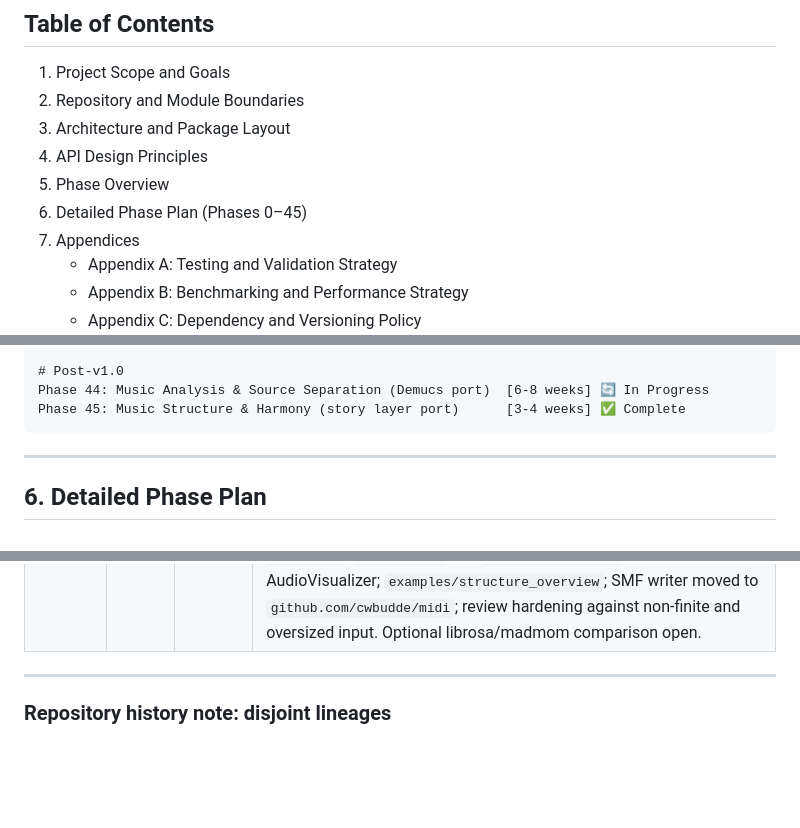
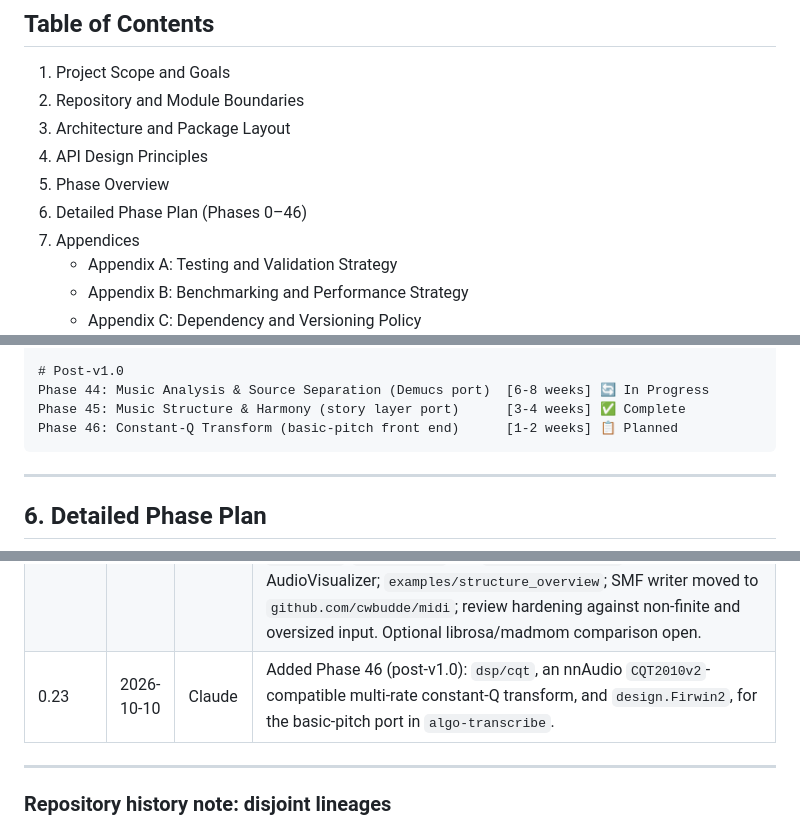
Before and after one commit to CWBudde/algo-dsp, a Markdown page: PLAN.md, 3 parts joined by grey strips. Rendered like a GitHub page; blank space fills up the shorter version.

````diff
--- a/PLAN.md
+++ b/PLAN.md
@@ -21,7 +21,7 @@ This plan is **actionable**: every phase contains **checkable tasks and subtasks
 3. Architecture and Package Layout
 4. API Design Principles
 5. Phase Overview
-6. Detailed Phase Plan (Phases 0–45)
+6. Detailed Phase Plan (Phases 0–46)
 7. Appendices
    - Appendix A: Testing and Validation Strategy
    - Appendix B: Benchmarking and Performance Strategy
@@ -214,6 +214,7 @@ Phase 43: Tag and Publish v1.0                             [0.5 week] 📋 Plann
 # Post-v1.0
 Phase 44: Music Analysis & Source Separation (Demucs port)  [6-8 weeks] 🔄 In Progress
 Phase 45: Music Structure & Harmony (story layer port)      [3-4 weeks] ✅ Complete
+Phase 46: Constant-Q Transform (basic-pitch front end)      [1-2 weeks] 📋 Planned
 ```
 
 ---
@@ -1640,6 +1658,7 @@ Quarter-end success criteria:
 | 0.20    | 2026-10-03 | Claude  | Phase 44 Workstreams A, B and C implemented: `dsp/stft` (float64/float32 STFT with zero/reflect/no padding, unitary scaling, WSS-normalized ISTFT), `measure/music/{features,onset,rhythm,align}` (bit-identical to `AudioVisualizer`, log spectrogram defect fixed with energy-preserving bin overlap), the B extension `measure/music/melody` plus drum kinds and downbeat, `dsp/separate` (HPSS, soft masks, mid/side and centre extraction), `resample.ResampleAligned` and `core.LinearToDBFloor`. Open: streaming STFT processor, torch/librosa golden vectors, SpectralFreeze migration, `examples/analysis_overview`, Workstream D.                                                                                                                                                                                                                                                                            |
 | 0.21    | 2026-10-03 | Claude  | Added Phase 45 (post-v1.0): port of `AudioVisualizer`'s `internal/story` layer — `rhythm.Grid` and `melody.Clean` note cleanup, a bass melody preset, `measure/music/harmony` (Krumhansl–Kessler key, template chords with Viterbi smoothing), `measure/music/structure` (SSM, Foote novelty, A/A′/B labels), `measure/music/motif` (transposition-invariant note and chroma motifs, salience ranking), `align.Lag` and `features.Activity`. Decision gate: the SMF writer goes to a separate `midi` module (§1.3). Phase 44's key/chord item moved here.                                                                                                                                                                                                                                                                                                                                                              |
 | 0.22    | 2026-10-03 | Claude  | Completed Phase 45: `rhythm.Grid`, `melody.Clean`/`BassPreset`, `measure/music/harmony` (key, windows, chords), `measure/music/structure` (SSM, novelty, peaks, labels), `measure/music/motif` (note and chroma motifs, salience, leitmotifs), `align.Lag`/`LagChannels` and `features.Activity`, all bit-identical to AudioVisualizer; `examples/structure_overview`; SMF writer moved to `github.com/cwbudde/midi`; review hardening against non-finite and oversized input. Optional librosa/madmom comparison open.                                                                                                                                                                                                                                                                                                                                                                                                |
+| 0.23    | 2026-10-10 | Claude  | Added Phase 46 (post-v1.0): `dsp/cqt`, an nnAudio `CQT2010v2`-compatible multi-rate constant-Q transform, and `design.Firwin2`, for the basic-pitch port in `algo-transcribe`.                                                                                                                                                                                                                                                                                                                                                                                                                                                                                                                                                                                                                                                                                                                                         |
 
 ---
 
````
Also changed, not shown: other parts of PLAN.md (+17 -0 lines).
